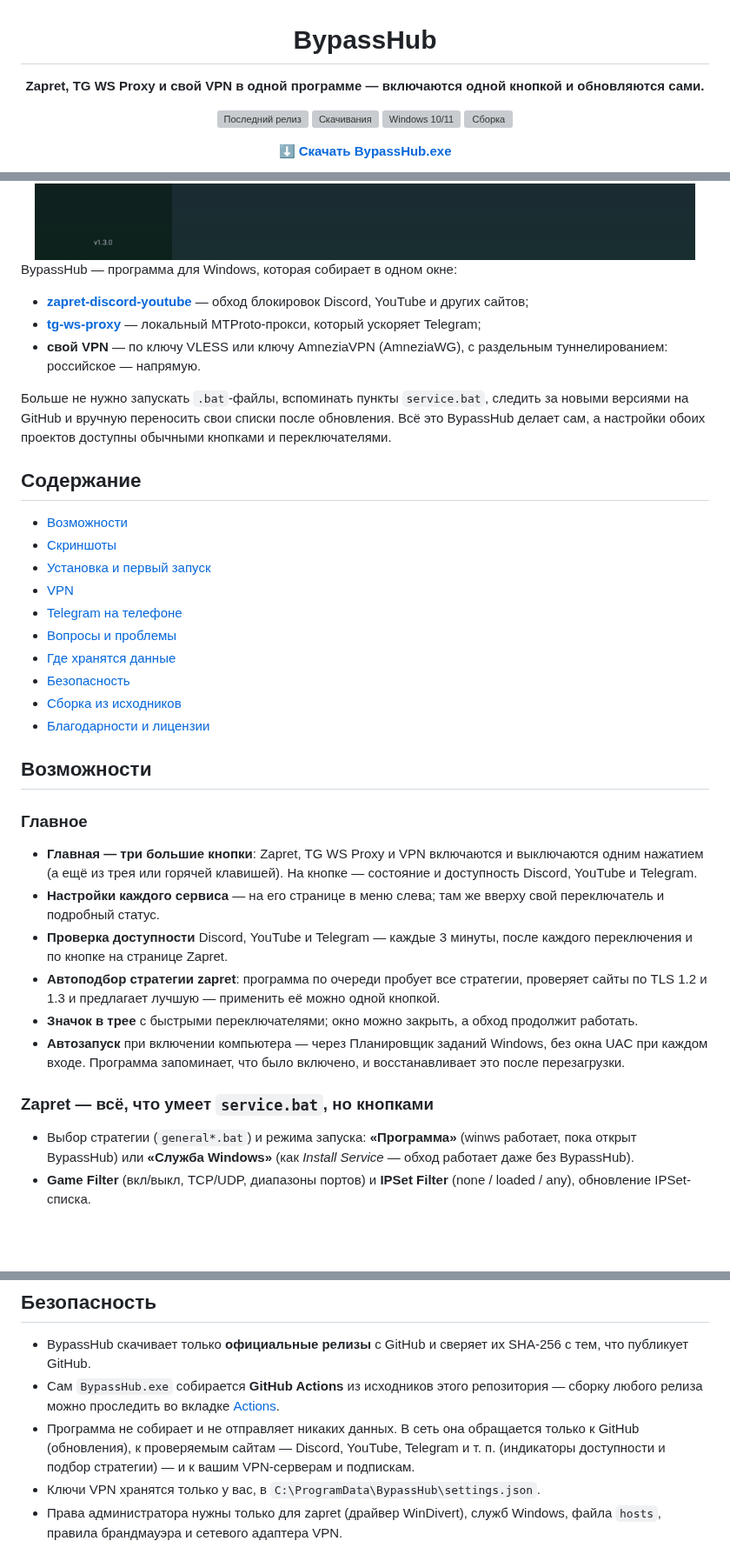
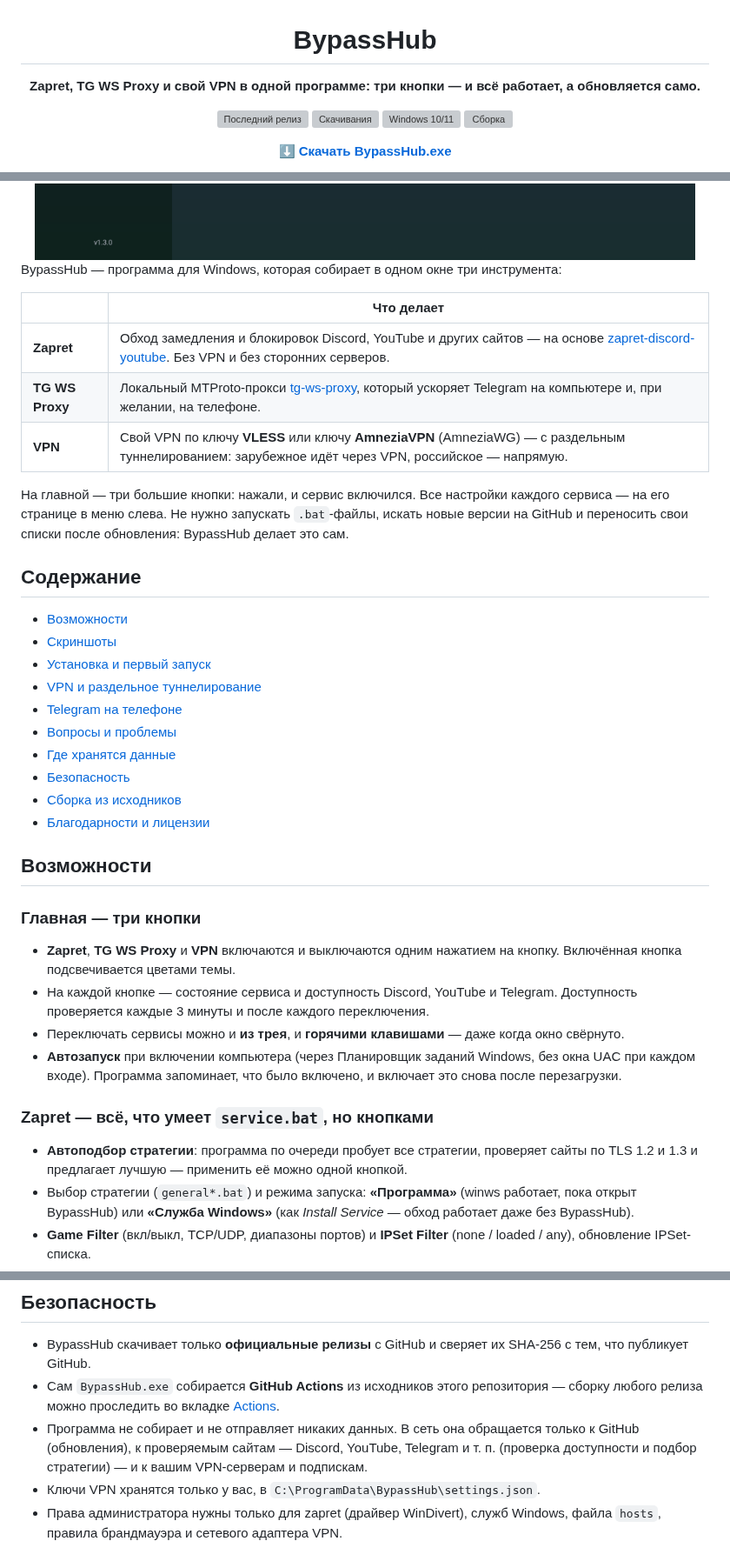
Before and after one commit to Miffk/BypassHub, a Markdown page: README.md, 3 parts joined by grey strips. Shown at 87% size. GitHub-like rendering; blank space fills up the shorter version; grey boxes are pictures that could not be loaded.

```diff
--- a/README.md
+++ b/README.md
@@ -2,7 +2,7 @@
 
 # BypassHub
 
-**Zapret, TG WS Proxy и свой VPN в одной программе — включаются одной кнопкой и обновляются сами.**
+**Zapret, TG WS Proxy и свой VPN в одной программе: три кнопки — и всё работает, а обновляется само.**
 
 [![Последний релиз](https://img.shields.io/github/v/release/Miffk/BypassHub?label=%D1%80%D0%B5%D0%BB%D0%B8%D0%B7&color=7f5af0)](https://github.com/Miffk/BypassHub/releases/latest)
 [![Скачивания](https://img.shields.io/github/downloads/Miffk/BypassHub/total?label=%D1%81%D0%BA%D0%B0%D1%87%D0%B8%D0%B2%D0%B0%D0%BD%D0%B8%D1%8F&color=2cb67d)](https://github.com/Miffk/BypassHub/releases)
@@ -15,22 +15,24 @@
 
 </div>
 
-BypassHub — программа для Windows, которая собирает в одном окне:
+BypassHub — программа для Windows, которая собирает в одном окне три инструмента:
 
-- **[zapret-discord-youtube](https://github.com/Flowseal/zapret-discord-youtube)** — обход блокировок Discord, YouTube и других сайтов;
-- **[tg-ws-proxy](https://github.com/Flowseal/tg-ws-proxy)** — локальный MTProto-прокси, который ускоряет Telegram;
-- **свой VPN** — по ключу VLESS или ключу AmneziaVPN (AmneziaWG), с раздельным туннелированием: российское — напрямую.
+| | Что делает |
+|---|---|
+| **Zapret** | Обход замедления и блокировок Discord, YouTube и других сайтов — на основе [zapret-discord-youtube](https://github.com/Flowseal/zapret-discord-youtube). Без VPN и без сторонних серверов. |
+| **TG WS Proxy** | Локальный MTProto-прокси [tg-ws-proxy](https://github.com/Flowseal/tg-ws-proxy), который ускоряет Telegram на компьютере и, при желании, на телефоне. |
+| **VPN** | Свой VPN по ключу **VLESS** или ключу **AmneziaVPN** (AmneziaWG) — с раздельным туннелированием: зарубежное идёт через VPN, российское — напрямую. |
 
-Больше не нужно запускать `.bat`-файлы, вспоминать пункты `service.bat`, следить за новыми версиями на GitHub
-и вручную переносить свои списки после обновления. Всё это BypassHub делает сам, а настройки обоих проектов
-доступны обычными кнопками и переключателями.
+На главной — три большие кнопки: нажали, и сервис включился. Все настройки каждого сервиса — на его странице
+в меню слева. Не нужно запускать `.bat`-файлы, искать новые версии на GitHub и переносить свои списки после
+обновления: BypassHub делает это сам.
 
 ## Содержание
 
 - [Возможности](#возможности)
 - [Скриншоты](#скриншоты)
 - [Установка и первый запуск](#установка-и-первый-запуск)
-- [VPN](#vpn)
+- [VPN и раздельное туннелирование](#vpn-и-раздельное-туннелирование)
 - [Telegram на телефоне](#telegram-на-телефоне)
 - [Вопросы и проблемы](#вопросы-и-проблемы)
 - [Где хранятся данные](#где-хранятся-данные)
@@ -40,21 +42,20 @@ BypassHub — программа для Windows, которая собирает
 
 ## Возможности
 
-### Главное
+### Главная — три кнопки
 
-- **Главная — три большие кнопки**: Zapret, TG WS Proxy и VPN включаются и выключаются одним нажатием
-  (а ещё из трея или горячей клавишей). На кнопке — состояние и доступность Discord, YouTube и Telegram.
-- **Настройки каждого сервиса** — на его странице в меню слева; там же вверху свой переключатель и подробный статус.
-- **Проверка доступности** Discord, YouTube и Telegram — каждые 3 минуты, после каждого переключения
-  и по кнопке на странице Zapret.
-- **Автоподбор стратегии zapret**: программа по очереди пробует все стратегии, проверяет сайты по TLS 1.2 и 1.3
-  и предлагает лучшую — применить её можно одной кнопкой.
-- **Значок в трее** с быстрыми переключателями; окно можно закрыть, а обход продолжит работать.
-- **Автозапуск** при включении компьютера — через Планировщик заданий Windows, без окна UAC при каждом входе.
-  Программа запоминает, что было включено, и восстанавливает это после перезагрузки.
+- **Zapret**, **TG WS Proxy** и **VPN** включаются и выключаются одним нажатием на кнопку. Включённая кнопка
+  подсвечивается цветами темы.
+- На каждой кнопке — состояние сервиса и доступность Discord, YouTube и Telegram. Доступность проверяется каждые
+  3 минуты и после каждого переключения.
+- Переключать сервисы можно и **из трея**, и **горячими клавишами** — даже когда окно свёрнуто.
+- **Автозапуск** при включении компьютера (через Планировщик заданий Windows, без окна UAC при каждом входе).
+  Программа запоминает, что было включено, и включает это снова после перезагрузки.
 
 ### Zapret — всё, что умеет `service.bat`, но кнопками
 
+- **Автоподбор стратегии**: программа по очереди пробует все стратегии, проверяет сайты по TLS 1.2 и 1.3
+  и предлагает лучшую — применить её можно одной кнопкой.
 - Выбор стратегии (`general*.bat`) и режима запуска: **«Программа»** (winws работает, пока открыт BypassHub)
   или **«Служба Windows»** (как *Install Service* — обход работает даже без BypassHub).
 - **Game Filter** (вкл/выкл, TCP/UDP, диапазоны портов) и **IPSet Filter** (none / loaded / any), обновление IPSet-списка.
@@ -280,7 +291,7 @@ C:\ProgramData\BypassHub\
 - Сам `BypassHub.exe` собирается **GitHub Actions** из исходников этого репозитория — сборку любого релиза можно
   проследить во вкладке [Actions](https://github.com/Miffk/BypassHub/actions/workflows/bypasshub.yml).
 - Программа не собирает и не отправляет никаких данных. В сеть она обращается только к GitHub (обновления),
-  к проверяемым сайтам — Discord, YouTube, Telegram и т. п. (индикаторы доступности и подбор стратегии) — и к вашим
+  к проверяемым сайтам — Discord, YouTube, Telegram и т. п. (проверка доступности и подбор стратегии) — и к вашим
   VPN-серверам и подпискам.
 - Ключи VPN хранятся только у вас, в `C:\ProgramData\BypassHub\settings.json`.
 - Права администратора нужны только для zapret (драйвер WinDivert), служб Windows, файла `hosts`, правила брандмауэра
```
Also changed, not shown: other parts of README.md (+65 -55 lines), BypassHub/README.md (+2 -1 lines), docs/screenshots/color-picker.png (deleted), docs/screenshots/phone.png, docs/screenshots/settings-light.png.
